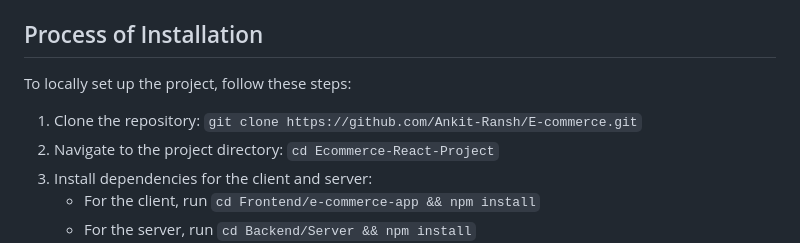
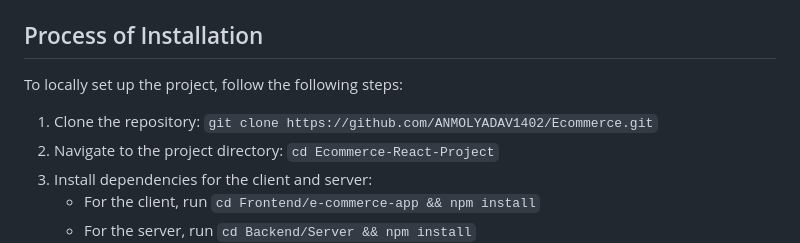
Before and after one commit to ANMOLYADAV1402/Ecommerce, a Markdown page: README.md, the part around the change. GitHub-like rendering.

```diff
--- a/README.md
+++ b/README.md
@@ -18,9 +18,9 @@ The project adopts a methodical and modularized approach to ensure ease of maint
 
 ## Process of Installation
 
-To locally set up the project, follow these steps:
+To locally set up the project, follow the following steps:
 
-1. Clone the repository: `git clone https://github.com/Ankit-Ransh/E-commerce.git`
+1. Clone the repository: `git clone https://github.com/ANMOLYADAV1402/Ecommerce.git`
 2. Navigate to the project directory: `cd Ecommerce-React-Project`
 3. Install dependencies for the client and server:
    - For the client, run `cd Frontend/e-commerce-app && npm install`
```
